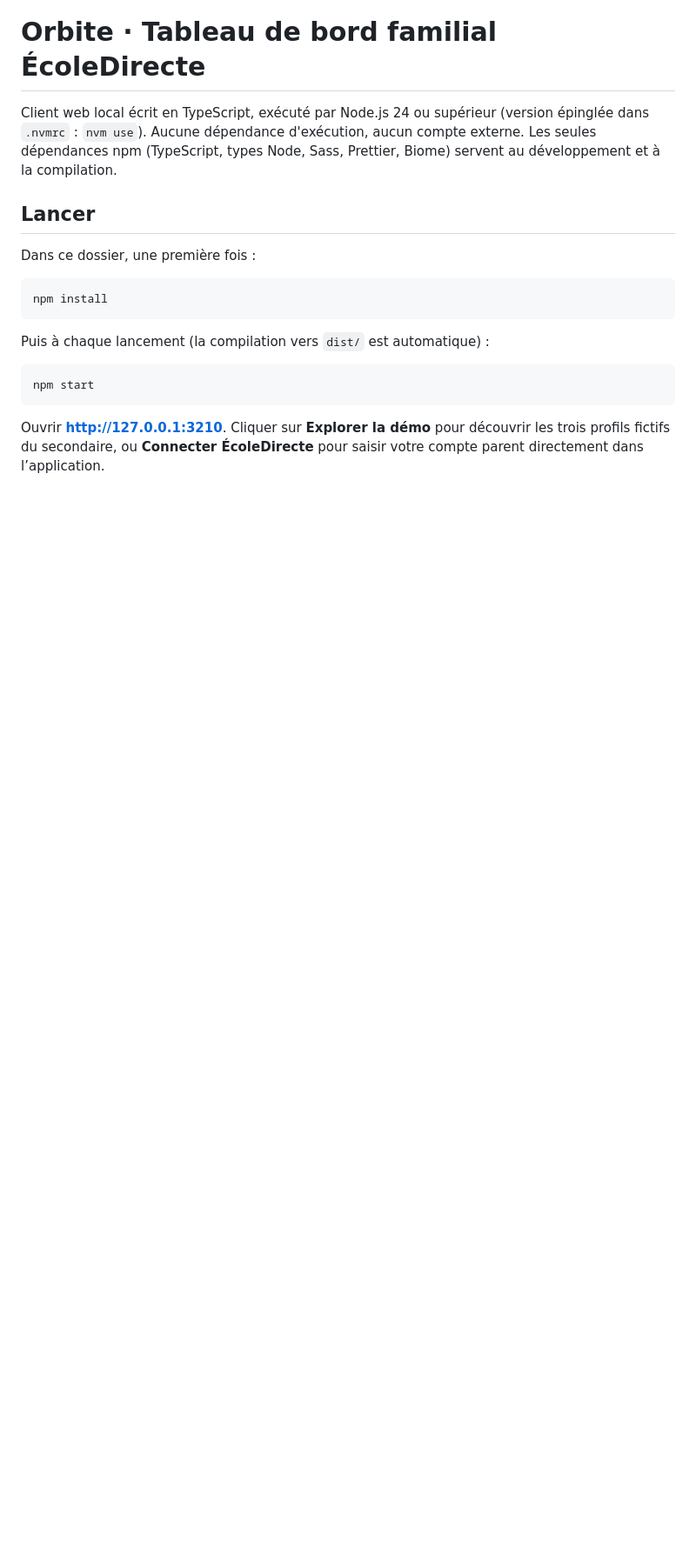
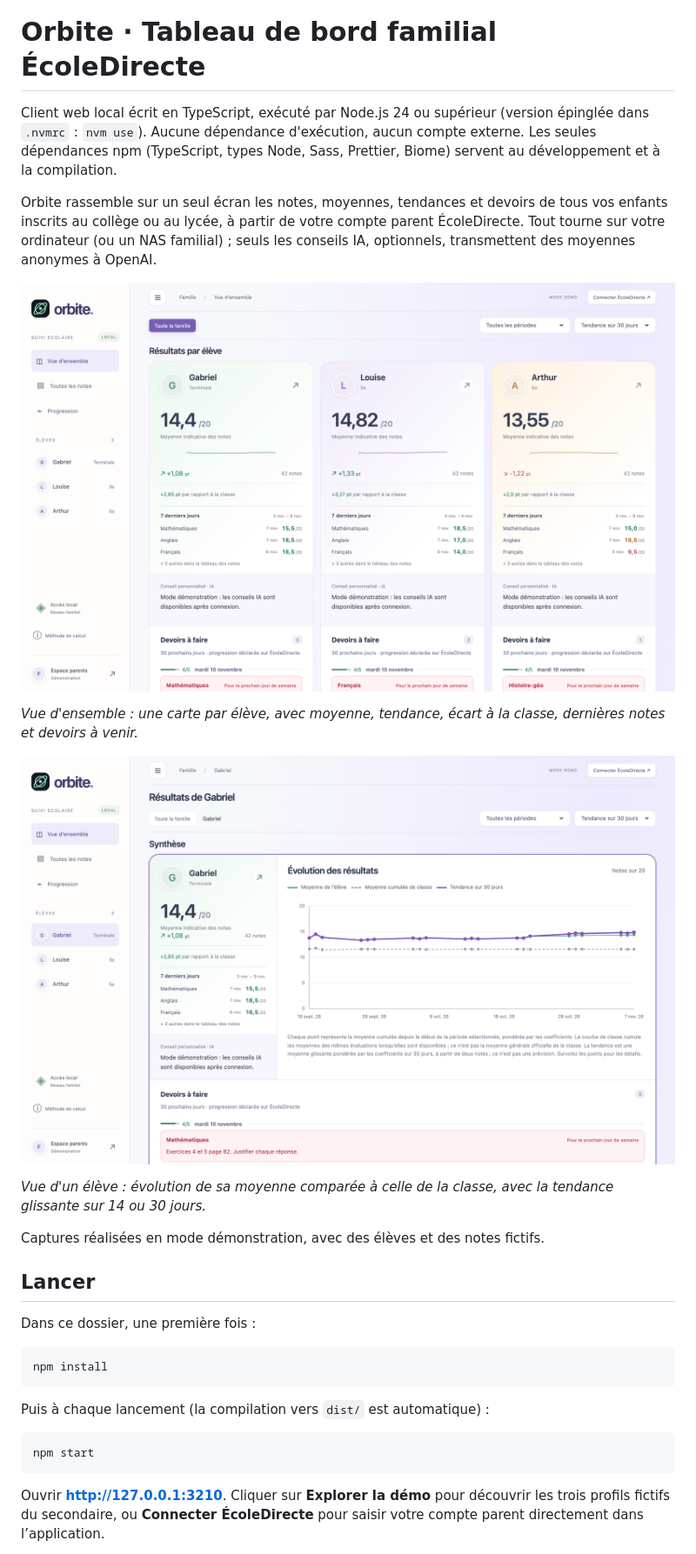
Before and after one commit to thomasfaure/orbite-ed, a Markdown page: README.md, the part around one of its changes. Shown at 87% size. Rendered like a GitHub page; pictures changed too: docs/vue-eleve.png (added), docs/vue-famille.png (added); blank space fills up the shorter version.

Commit message:
Ajout du logo, d'une présentation et de deux captures d'écran du mode démonstration dans le README

```diff
--- a/README.md
+++ b/README.md
@@ -1,6 +3,18 @@
 # Orbite · Tableau de bord familial ÉcoleDirecte
 
 Client web local écrit en TypeScript, exécuté par Node.js 24 ou supérieur (version épinglée dans `.nvmrc` : `nvm use`). Aucune dépendance d'exécution, aucun compte externe. Les seules dépendances npm (TypeScript, types Node, Sass, Prettier, Biome) servent au développement et à la compilation.
+
+Orbite rassemble sur un seul écran les notes, moyennes, tendances et devoirs de tous vos enfants inscrits au collège ou au lycée, à partir de votre compte parent ÉcoleDirecte. Tout tourne sur votre ordinateur (ou un NAS familial) ; seuls les conseils IA, optionnels, transmettent des moyennes anonymes à OpenAI.
+
+![Vue d'ensemble de la famille : une carte par élève avec moyenne, tendance, écart à la classe, notes des sept derniers jours et devoirs à faire](docs/vue-famille.png)
+
+*Vue d'ensemble : une carte par élève, avec moyenne, tendance, écart à la classe, dernières notes et devoirs à venir.*
+
+![Vue d'un élève : graphique de l'évolution de sa moyenne, de la moyenne de classe et de la tendance sur 30 jours](docs/vue-eleve.png)
+
+*Vue d'un élève : évolution de sa moyenne comparée à celle de la classe, avec la tendance glissante sur 14 ou 30 jours.*
+
+Captures réalisées en mode démonstration, avec des élèves et des notes fictifs.
 
 ## Lancer
 
```
Also changed, not shown: other parts of README.md (+2 -0 lines).
